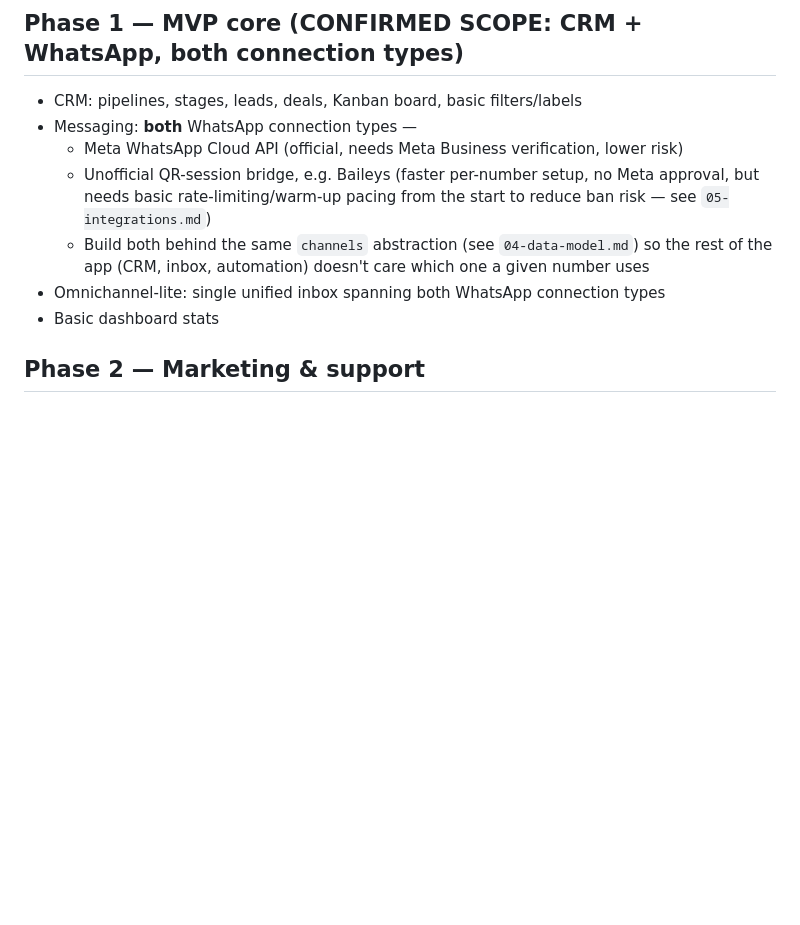
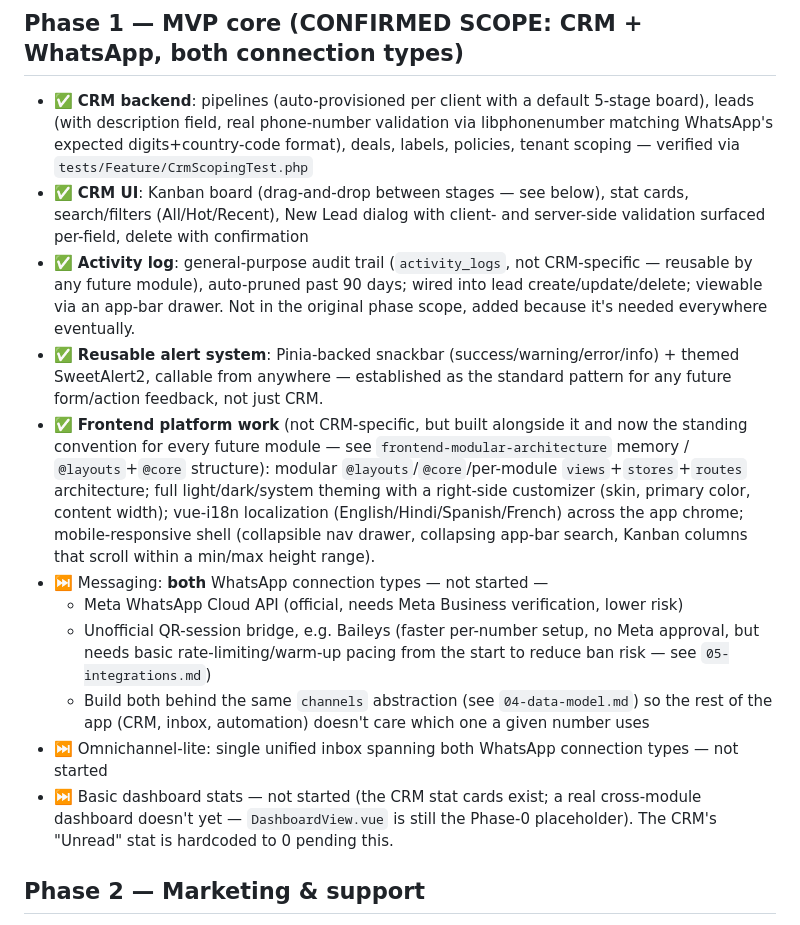
Before and after one commit to malkit99/ai-sass-platform, a Markdown page: .claude/build-plan/06-roadmap.md, the part around the change. GitHub-like rendering; blank space fills up the shorter version.

```diff
--- a/.claude/build-plan/06-roadmap.md
+++ b/.claude/build-plan/06-roadmap.md
@@ -15,13 +15,17 @@ Cloning all ~20 modules from the reference app at once is not realistic as a fir
 **Billing model confirmed:** resellers collect their own client payments via Stripe Connect (their own bank account, not yours) — see `07-reseller-model.md` billing section. Platform→reseller billing is a separate, centralized Stripe subscription on your own account.
 
 ## Phase 1 — MVP core (CONFIRMED SCOPE: CRM + WhatsApp, both connection types)
-- CRM: pipelines, stages, leads, deals, Kanban board, basic filters/labels
-- Messaging: **both** WhatsApp connection types —
+- ✅ **CRM backend**: pipelines (auto-provisioned per client with a default 5-stage board), leads (with description field, real phone-number validation via libphonenumber matching WhatsApp's expected digits+country-code format), deals, labels, policies, tenant scoping — verified via `tests/Feature/CrmScopingTest.php`
+- ✅ **CRM UI**: Kanban board (drag-and-drop between stages — see below), stat cards, search/filters (All/Hot/Recent), New Lead dialog with client- and server-side validation surfaced per-field, delete with confirmation
+- ✅ **Activity log**: general-purpose audit trail (`activity_logs`, not CRM-specific — reusable by any future module), auto-pruned past 90 days; wired into lead create/update/delete; viewable via an app-bar drawer. Not in the original phase scope, added because it's needed everywhere eventually.
+- ✅ **Reusable alert system**: Pinia-backed snackbar (success/warning/error/info) + themed SweetAlert2, callable from anywhere — established as the standard pattern for any future form/action feedback, not just CRM.
+- ✅ **Frontend platform work** (not CRM-specific, but built alongside it and now the standing convention for every future module — see `frontend-modular-architecture` memory / `@layouts`+`@core` structure): modular `@layouts`/`@core`/per-module `views`+`stores`+`routes` architecture; full light/dark/system theming with a right-side customizer (skin, primary color, content width); vue-i18n localization (English/Hindi/Spanish/French) across the app chrome; mobile-responsive shell (collapsible nav drawer, collapsing app-bar search, Kanban columns that scroll within a min/max height range).
+- ⏭️ Messaging: **both** WhatsApp connection types — not started —
   - Meta WhatsApp Cloud API (official, needs Meta Business verification, lower risk)
   - Unofficial QR-session bridge, e.g. Baileys (faster per-number setup, no Meta approval, but needs basic rate-limiting/warm-up pacing from the start to reduce ban risk — see `05-integrations.md`)
   - Build both behind the same `channels` abstraction (see `04-data-model.md`) so the rest of the app (CRM, inbox, automation) doesn't care which one a given number uses
-- Omnichannel-lite: single unified inbox spanning both WhatsApp connection types
-- Basic dashboard stats
+- ⏭️ Omnichannel-lite: single unified inbox spanning both WhatsApp connection types — not started
+- ⏭️ Basic dashboard stats — not started (the CRM stat cards exist; a real cross-module dashboard doesn't yet — `DashboardView.vue` is still the Phase-0 placeholder). The CRM's "Unread" stat is hardcoded to 0 pending this.
 
 ## Phase 2 — Marketing & support
 - Email Marketing: campaigns, templates, contacts, SMTP config, scheduler-driven sending (no manual cron needed, unlike reference app)
```
Also changed, not shown: .claude/build-plan/04-data-model.md (+4 -3 lines), .claude/build-plan/10-frontend-conventions.md (added, +44 -0 lines).
